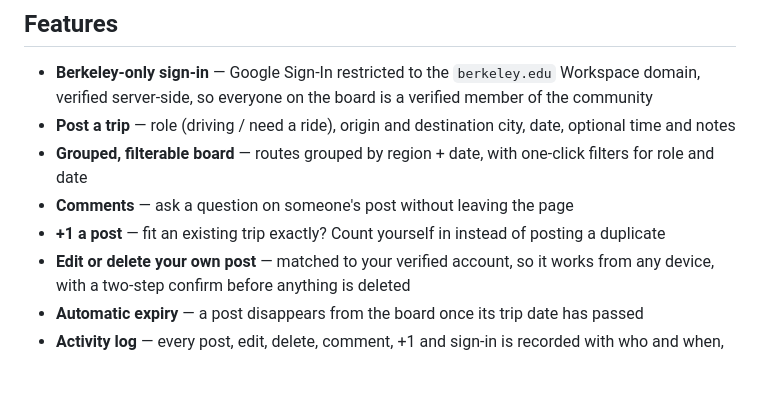
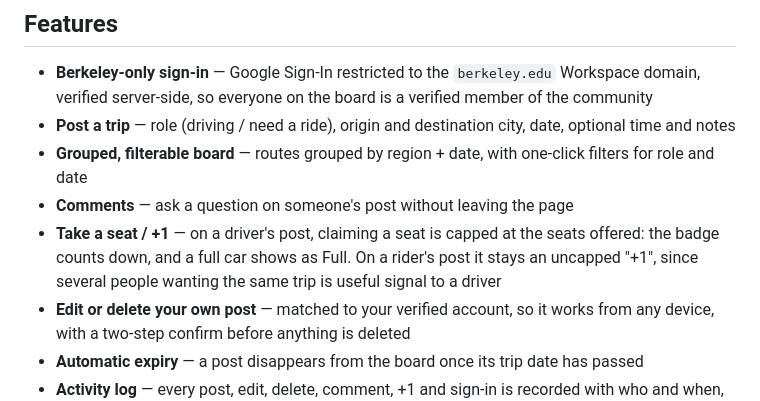
Before and after one commit to easonhanyc/tripmatch, a Markdown page: README.md, the part around the change. GitHub-like rendering; blank space fills up the shorter version.

Commit message:
Document the seat-claim behaviour in the README and PRD
Co-Authored-By: Claude Opus 5 <noreply@anthropic.com>

```diff
--- a/README.md
+++ b/README.md
@@ -14,7 +14,7 @@ Anyone with a Berkeley account can post a trip — offering seats or looking for
 - **Post a trip** — role (driving / need a ride), origin and destination city, date, optional time and notes
 - **Grouped, filterable board** — routes grouped by region + date, with one-click filters for role and date
 - **Comments** — ask a question on someone's post without leaving the page
-- **+1 a post** — fit an existing trip exactly? Count yourself in instead of posting a duplicate
+- **Take a seat / +1** — on a driver's post, claiming a seat is capped at the seats offered: the badge counts down, and a full car shows as Full. On a rider's post it stays an uncapped "+1", since several people wanting the same trip is useful signal to a driver
 - **Edit or delete your own post** — matched to your verified account, so it works from any device, with a two-step confirm before anything is deleted
 - **Automatic expiry** — a post disappears from the board once its trip date has passed
 - **Activity log** — every post, edit, delete, comment, +1 and sign-in is recorded with who and when, readable at `logs.html` by admins
```
Also changed, not shown: tripmatch_prd_1.md (+17 -1 lines).
